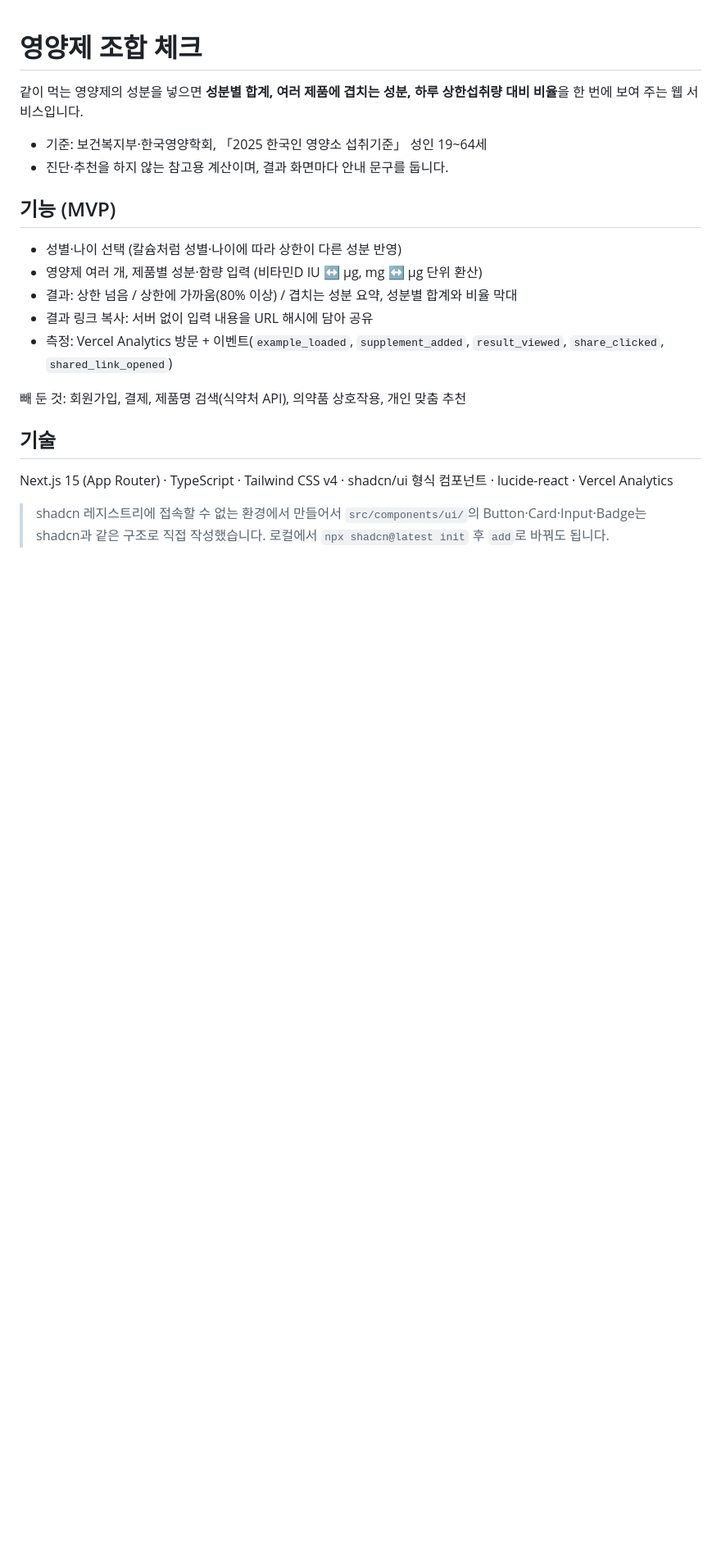
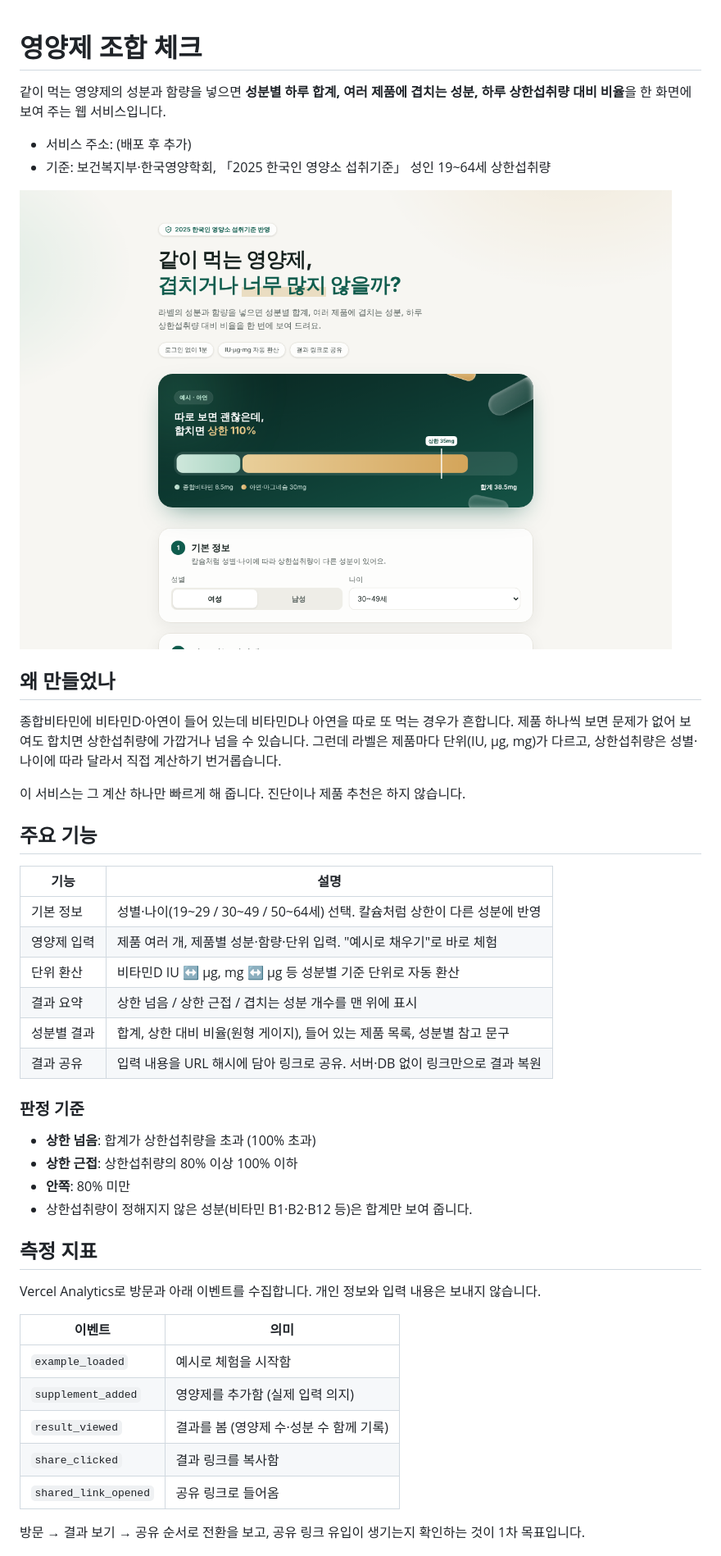
Before and after one commit to jini-d/supplement-check, a Markdown page: README.md, the part around one of its changes. Shown at 82% size. Rendered like a GitHub page; pictures changed too: docs/hero.png (added); blank space fills up the shorter version.

Commit message:
README 정리: 만든 이유, 기능, 판정 기준, 측정 지표, 한계

```diff
--- a/README.md
+++ b/README.md
@@ -1,22 +1,47 @@
 # 영양제 조합 체크
 
-같이 먹는 영양제의 성분을 넣으면 **성분별 합계, 여러 제품에 겹치는 성분, 하루 상한섭취량 대비 비율**을 한 번에 보여 주는 웹 서비스입니다.
+같이 먹는 영양제의 성분과 함량을 넣으면 **성분별 하루 합계, 여러 제품에 겹치는 성분, 하루 상한섭취량 대비 비율**을 한 화면에 보여 주는 웹 서비스입니다.
 
-- 기준: 보건복지부·한국영양학회, 「2025 한국인 영양소 섭취기준」 성인 19~64세
-- 진단·추천을 하지 않는 참고용 계산이며, 결과 화면마다 안내 문구를 둡니다.
+- 서비스 주소: (배포 후 추가)
+- 기준: 보건복지부·한국영양학회, 「2025 한국인 영양소 섭취기준」 성인 19~64세 상한섭취량
 
-## 기능 (MVP)
+![첫 화면](docs/hero.png)
 
-- 성별·나이 선택 (칼슘처럼 성별·나이에 따라 상한이 다른 성분 반영)
-- 영양제 여러 개, 제품별 성분·함량 입력 (비타민D IU ↔ µg, mg ↔ µg 단위 환산)
-- 결과: 상한 넘음 / 상한에 가까움(80% 이상) / 겹치는 성분 요약, 성분별 합계와 비율 막대
-- 결과 링크 복사: 서버 없이 입력 내용을 URL 해시에 담아 공유
-- 측정: Vercel Analytics 방문 + 이벤트(`example_loaded`, `supplement_added`, `result_viewed`, `share_clicked`, `shared_link_opened`)
+## 왜 만들었나
 
-빼 둔 것: 회원가입, 결제, 제품명 검색(식약처 API), 의약품 상호작용, 개인 맞춤 추천
+종합비타민에 비타민D·아연이 들어 있는데 비타민D나 아연을 따로 또 먹는 경우가 흔합니다. 제품 하나씩 보면 문제가 없어 보여도 합치면 상한섭취량에 가깝거나 넘을 수 있습니다. 그런데 라벨은 제품마다 단위(IU, µg, mg)가 다르고, 상한섭취량은 성별·나이에 따라 달라서 직접 계산하기 번거롭습니다.
 
-## 기술
+이 서비스는 그 계산 하나만 빠르게 해 줍니다. 진단이나 제품 추천은 하지 않습니다.
 
-Next.js 15 (App Router) · TypeScript · Tailwind CSS v4 · shadcn/ui 형식 컴포넌트 · lucide-react · Vercel Analytics
+## 주요 기능
 
-> shadcn 레지스트리에 접속할 수 없는 환경에서 만들어서 `src/components/ui/`의 Button·Card·Input·Badge는 shadcn과 같은 구조로 직접 작성했습니다. 로컬에서 `npx shadcn@latest init` 후 `add`로 바꿔도 됩니다.
+| 기능 | 설명 |
+| --- | --- |
+| 기본 정보 | 성별·나이(19~29 / 30~49 / 50~64세) 선택. 칼슘처럼 상한이 다른 성분에 반영 |
+| 영양제 입력 | 제품 여러 개, 제품별 성분·함량·단위 입력. "예시로 채우기"로 바로 체험 |
+| 단위 환산 | 비타민D IU ↔ µg, mg ↔ µg 등 성분별 기준 단위로 자동 환산 |
+| 결과 요약 | 상한 넘음 / 상한 근접 / 겹치는 성분 개수를 맨 위에 표시 |
+| 성분별 결과 | 합계, 상한 대비 비율(원형 게이지), 들어 있는 제품 목록, 성분별 참고 문구 |
+| 결과 공유 | 입력 내용을 URL 해시에 담아 링크로 공유. 서버·DB 없이 링크만으로 결과 복원 |
+
+### 판정 기준
+
+- **상한 넘음**: 합계가 상한섭취량을 초과 (100% 초과)
+- **상한 근접**: 상한섭취량의 80% 이상 100% 이하
+- **안쪽**: 80% 미만
+- 상한섭취량이 정해지지 않은 성분(비타민 B1·B2·B12 등)은 합계만 보여 줍니다.
+
+## 측정 지표
+
+Vercel Analytics로 방문과 아래 이벤트를 수집합니다. 개인 정보와 입력 내용은 보내지 않습니다.
+
+| 이벤트 | 의미 |
+| --- | --- |
+| `example_loaded` | 예시로 체험을 시작함 |
+| `supplement_added` | 영양제를 추가함 (실제 입력 의지) |
+| `result_viewed` | 결과를 봄 (영양제 수·성분 수 함께 기록) |
+| `share_clicked` | 결과 링크를 복사함 |
+| `shared_link_opened` | 공유 링크로 들어옴 |
+
+방문 → 결과 보기 → 공유 순서로 전환을 보고, 공유 링크 유입이 생기는지 확인하는 것이 1차 목표입니다.
+
```
Also changed, not shown: other parts of README.md (+29 -24 lines).
